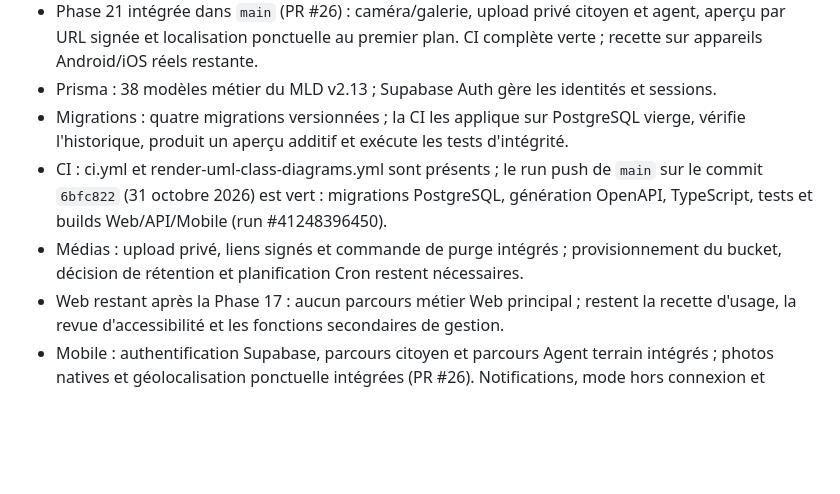
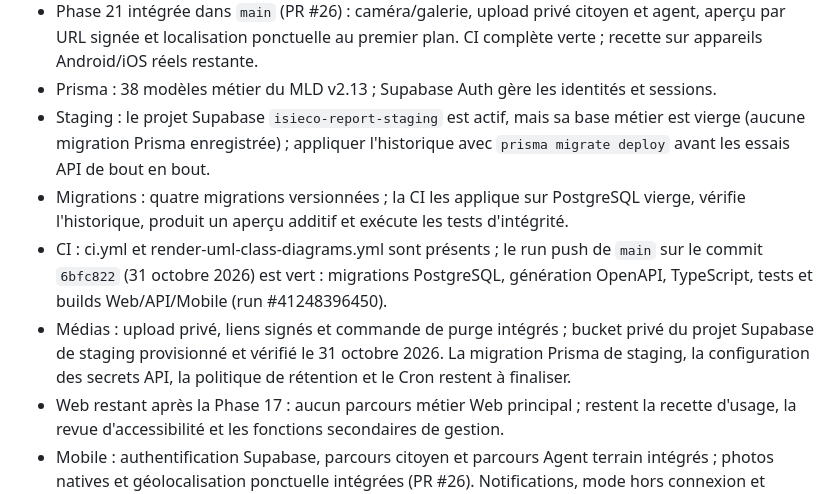
Before and after one commit to fadellba/isieco-report, a Markdown page: docs/README.md, the part around the change. GitHub-like rendering; blank space fills up the shorter version.

Commit message:
docs(index): update staging readiness snapshot

```diff
--- a/docs/README.md
+++ b/docs/README.md
@@ -32,9 +32,10 @@ En cas de divergence, appliquer cet ordre : décisions acceptées dans les ADR,
 - Phase 20 intégrée dans `main` (PR #25) : workflows Vercel/Render attendant la CI verte du même commit avant tout appel de Deploy Hook. Les workflows ont été exécutés sur le commit de référence ; la garde `PRODUCTION_DEPLOY_ENABLED` a empêché tout déploiement effectif.
 - Phase 21 intégrée dans `main` (PR #26) : caméra/galerie, upload privé citoyen et agent, aperçu par URL signée et localisation ponctuelle au premier plan. CI complète verte ; recette sur appareils Android/iOS réels restante.
 - Prisma : 38 modèles métier du MLD v2.13 ; Supabase Auth gère les identités et sessions.
+- Staging : le projet Supabase `isieco-report-staging` est actif, mais sa base métier est vierge (aucune migration Prisma enregistrée) ; appliquer l'historique avec `prisma migrate deploy` avant les essais API de bout en bout.
 - Migrations : quatre migrations versionnées ; la CI les applique sur PostgreSQL vierge, vérifie l'historique, produit un aperçu additif et exécute les tests d'intégrité.
 - CI : ci.yml et render-uml-class-diagrams.yml sont présents ; le run push de `main` sur le commit `6bfc822` (31 octobre 2026) est vert : migrations PostgreSQL, génération OpenAPI, TypeScript, tests et builds Web/API/Mobile (run #41248396450).
-- Médias : upload privé, liens signés et commande de purge intégrés ; provisionnement du bucket, décision de rétention et planification Cron restent nécessaires.
+- Médias : upload privé, liens signés et commande de purge intégrés ; bucket privé du projet Supabase de staging provisionné et vérifié le 31 octobre 2026. La migration Prisma de staging, la configuration des secrets API, la politique de rétention et le Cron restent à finaliser.
 - Web restant après la Phase 17 : aucun parcours métier Web principal ; restent la recette d'usage, la revue d'accessibilité et les fonctions secondaires de gestion.
 - Mobile : authentification Supabase, parcours citoyen et parcours Agent terrain intégrés ; photos natives et géolocalisation ponctuelle intégrées (PR #26). Notifications, mode hors connexion et recette appareils restent à réaliser.
 - Déploiement : les workflows Web/API de la Phase 20 sont intégrés (PR #25). Les runs #41248396500 et #41248396526 ont attendu la CI du commit `6bfc822`, puis ont explicitement ignoré l'appel Vercel/Render parce que `PRODUCTION_DEPLOY_ENABLED` et les URLs de Deploy Hook étaient absents. Les smoke tests ont donc été ignorés ; aucun déploiement de production n'est confirmé.
```
